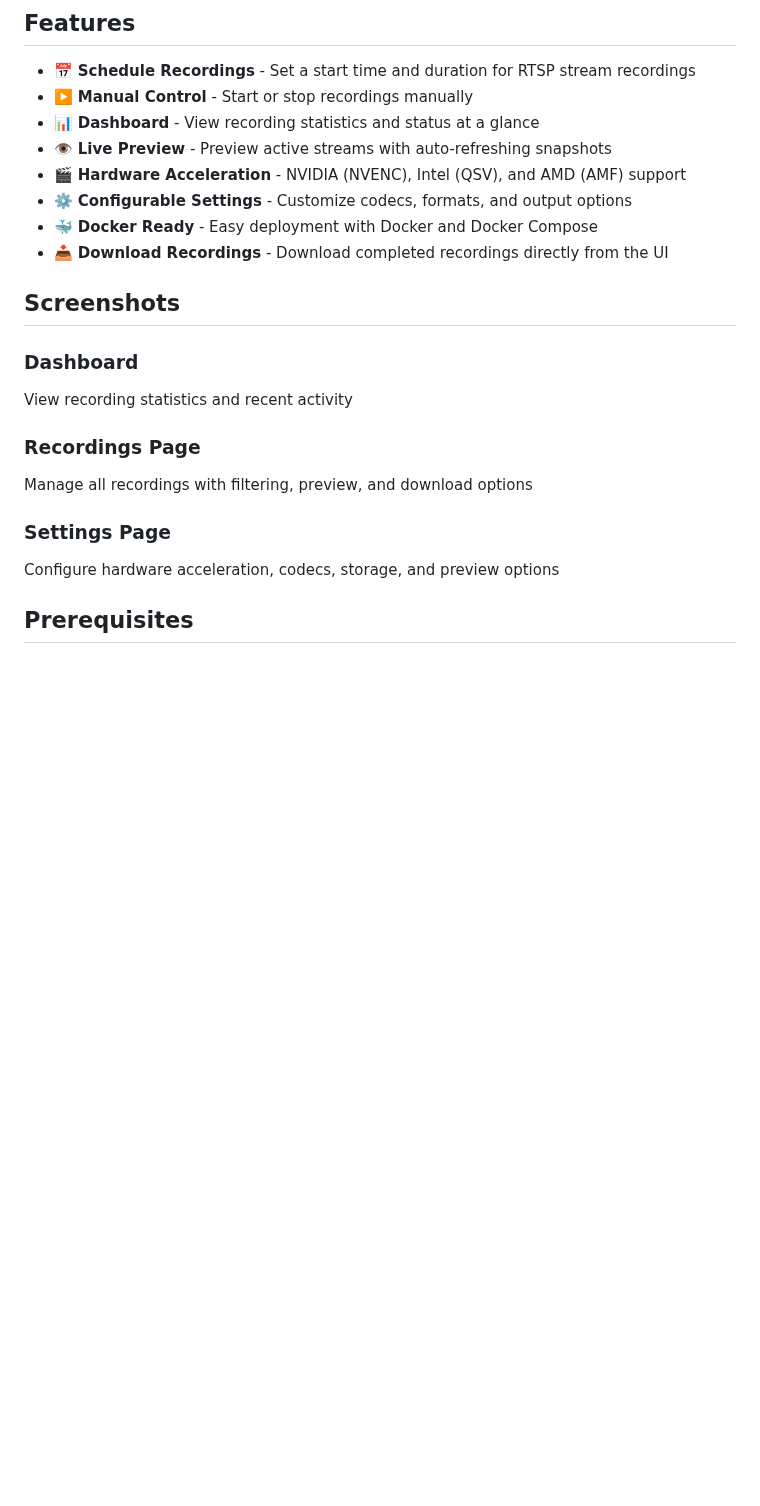
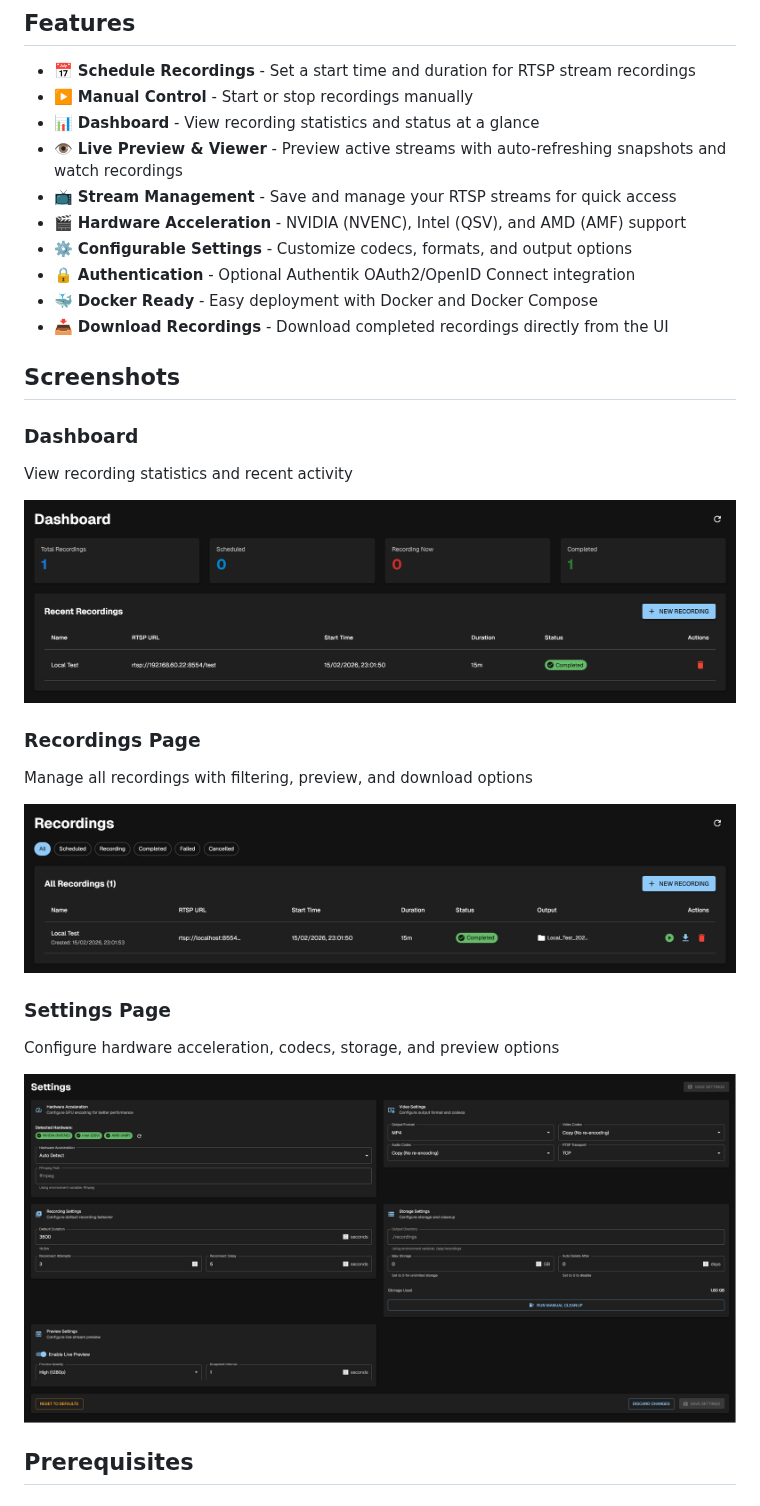
Before and after one commit to GNimrodG/stream-recorder, a Markdown page: README.md, the part around one of its changes. Drawn GitHub-style; pictures changed too: doc/dashboard.png (added), doc/recordings.png (added), doc/settings.png (added); blank space fills up the shorter version.

```diff
--- a/README.md
+++ b/README.md
@@ -8,9 +8,11 @@ Built with Next.js and Material-UI.
 - 📅 **Schedule Recordings** - Set a start time and duration for RTSP stream recordings
 - ▶️ **Manual Control** - Start or stop recordings manually
 - 📊 **Dashboard** - View recording statistics and status at a glance
-- 👁️ **Live Preview** - Preview active streams with auto-refreshing snapshots
+- 👁️ **Live Preview & Viewer** - Preview active streams with auto-refreshing snapshots and watch recordings
+- 📺 **Stream Management** - Save and manage your RTSP streams for quick access
 - 🎬 **Hardware Acceleration** - NVIDIA (NVENC), Intel (QSV), and AMD (AMF) support
 - ⚙️ **Configurable Settings** - Customize codecs, formats, and output options
+- 🔒 **Authentication** - Optional Authentik OAuth2/OpenID Connect integration
 - 🐳 **Docker Ready** - Easy deployment with Docker and Docker Compose
 - 📥 **Download Recordings** - Download completed recordings directly from the UI
 
@@ -20,13 +22,19 @@ Built with Next.js and Material-UI.
 
 View recording statistics and recent activity
 
+![doc/dashboard.png](doc/dashboard.png)
+
 ### Recordings Page
 
 Manage all recordings with filtering, preview, and download options
 
+![doc/recordings.png](doc/recordings.png)
+
 ### Settings Page
 
 Configure hardware acceleration, codecs, storage, and preview options
+
+![doc/settings.png](doc/settings.png)
 
 ## Prerequisites
 
```
Also changed, not shown: other parts of README.md (+38 -50 lines), 2 other files.
